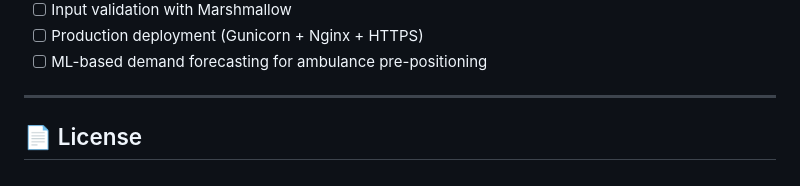
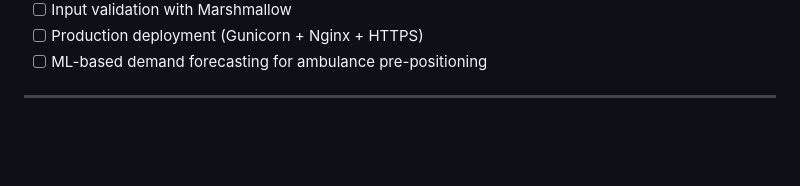
Before and after one commit to Sarvesh-Sarz/Resuscitation-Retrieval, a Markdown page: README.md, the part around the change. Drawn GitHub-style; blank space fills up the shorter version.

```diff
--- a/README.md
+++ b/README.md
@@ -246,5 +246,3 @@ See `Emergency_System_Enhancement_Roadmap.docx` for the full technical improveme
 - [ ] ML-based demand forecasting for ambulance pre-positioning
 
 ---
-
-## 📄 License
```
